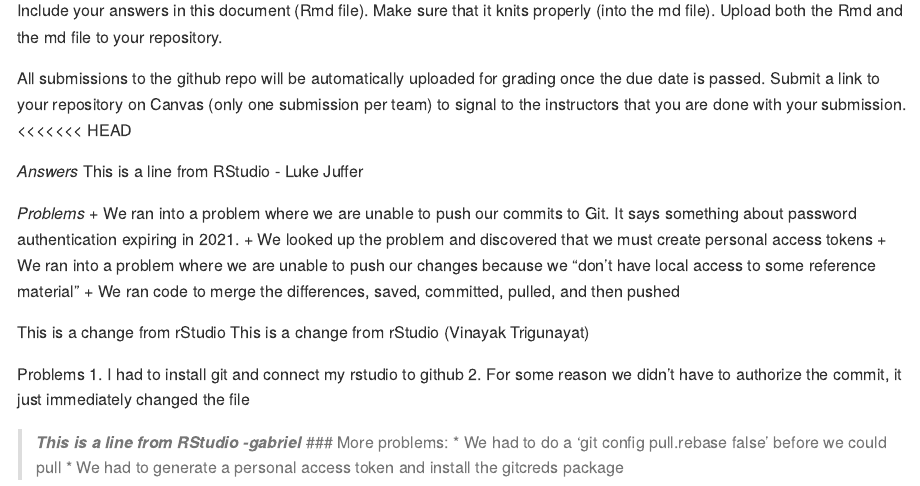
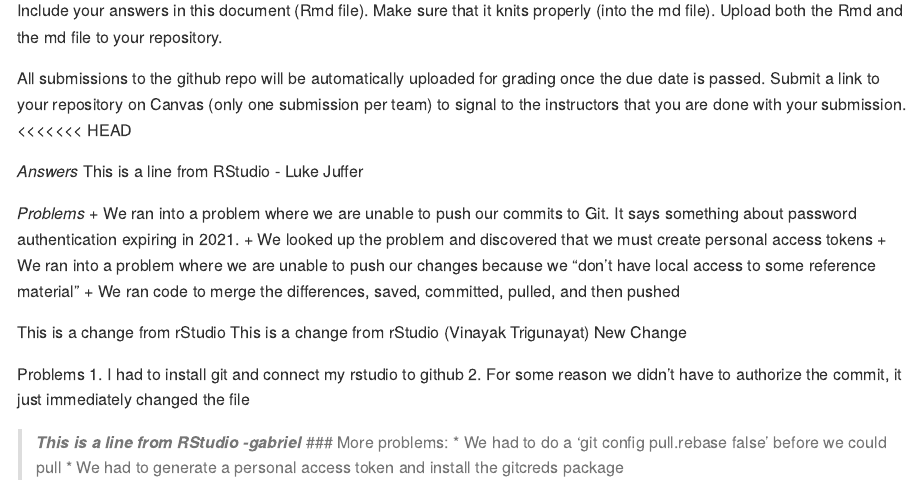
Before and after one commit to DS202-at-ISU/lab-1-lab1_team10, an R Markdown document (README.Rmd): the page in a window 1100 px wide, from 180 px down. Rendered offline with R 4.5, knitr and Pandoc, with nearby package versions.

Commit message:
Commit from rStudio Vinayak

```diff
--- a/README.Rmd
+++ b/README.Rmd
@@ -33,6 +33,7 @@ This is a line from RStudio - Luke Juffer
 
 This is a change from rStudio
 This is a change from rStudio (Vinayak Trigunayat)
+New Change
 
 Problems
 1. I had to install git and connect my rstudio to github
```
